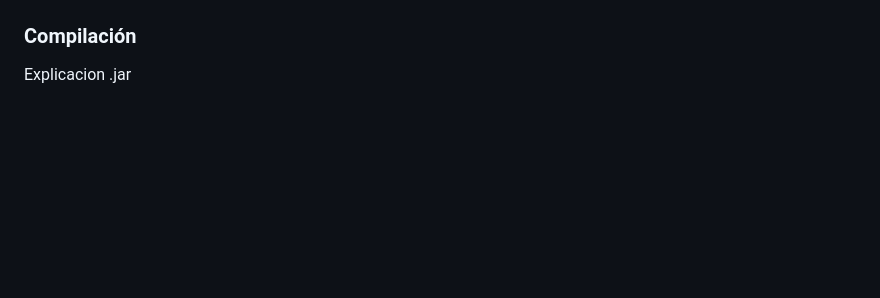
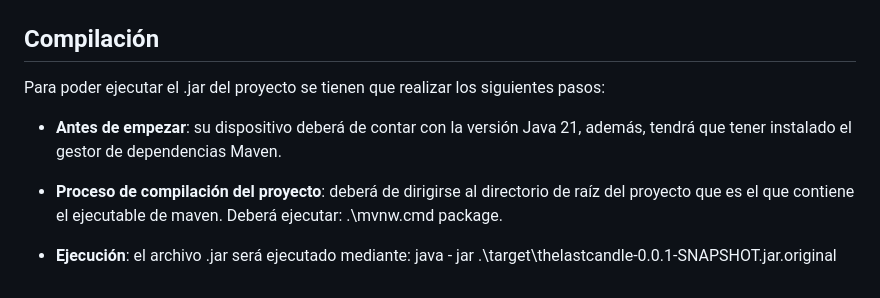
Before and after one commit to Laurennthx/TheLastCandleAPIREST, a Markdown page: README.md, the part around the change. GitHub-like rendering; blank space fills up the shorter version.

```diff
--- a/README.md
+++ b/README.md
@@ -399,5 +399,12 @@ A continuación, se muestran las relaciones entre las distintas clases que forma
 ![Diagrama_De_Clases](imagenesGDD/diagramaDeClases.png)
 
 
-### Compilación
-Explicacion .jar
+## Compilación
+
+Para poder ejecutar el .jar del proyecto se tienen que realizar los siguientes pasos:
+
+* **Antes de empezar**: su dispositivo deberá de contar con la versión Java 21, además, tendrá que tener instalado el gestor de dependencias Maven.
+
+* **Proceso de compilación del proyecto**: deberá de dirigirse al directorio de raíz del proyecto que es el que contiene el ejecutable de maven. Deberá ejecutar: .\mvnw.cmd package.
+
+* **Ejecución**: el archivo .jar será ejecutado mediante: java - jar .\target\thelastcandle-0.0.1-SNAPSHOT.jar.original
```
